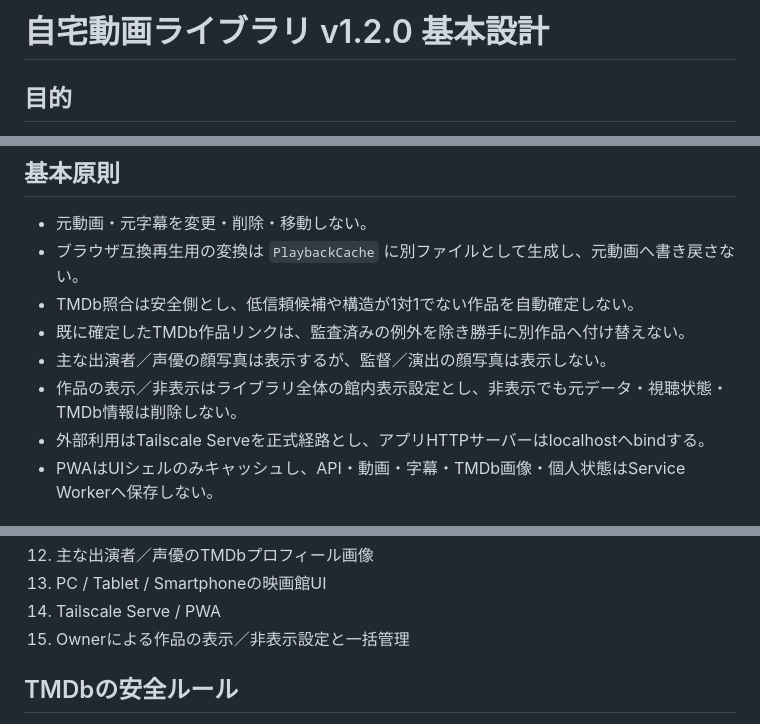
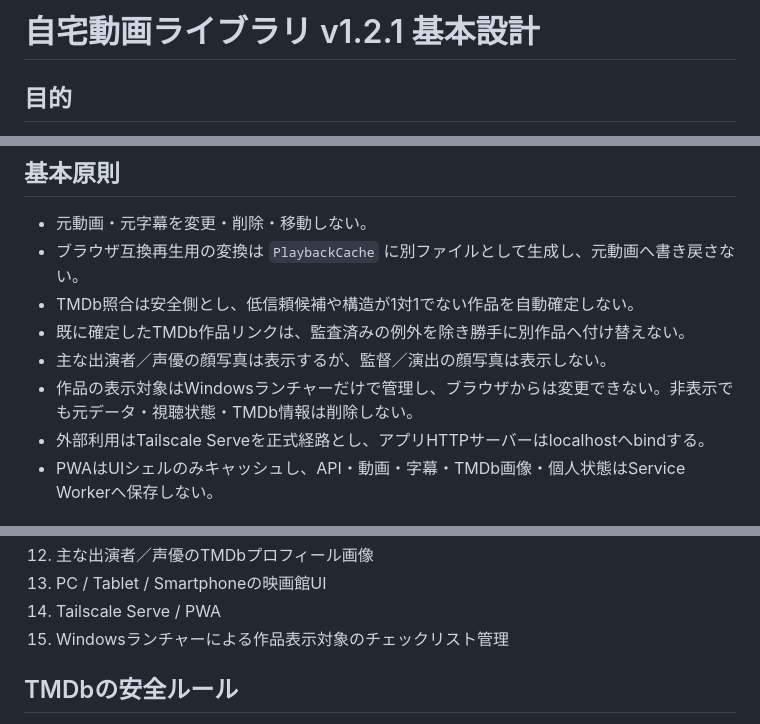
Before and after one commit to k-systems202208/video-source-library, a Markdown page: docs/00-basic-design.md, 3 parts joined by grey strips. Drawn GitHub-style.

Commit message:
Update basic design for launcher visibility settings

```diff
--- a/docs/00-basic-design.md
+++ b/docs/00-basic-design.md
@@ -1,4 +1,4 @@
-# 自宅動画ライブラリ v1.2.0 基本設計
+# 自宅動画ライブラリ v1.2.1 基本設計
 
 ## 目的
 
@@ -21,7 +21,7 @@ Web UIの現在の館名は **「関町北映画館」** とし、レトロ映
 - TMDb照合は安全側とし、低信頼候補や構造が1対1でない作品を自動確定しない。
 - 既に確定したTMDb作品リンクは、監査済みの例外を除き勝手に別作品へ付け替えない。
 - 主な出演者／声優の顔写真は表示するが、監督／演出の顔写真は表示しない。
-- 作品の表示／非表示はライブラリ全体の館内表示設定とし、非表示でも元データ・視聴状態・TMDb情報は削除しない。
+- 作品の表示対象はWindowsランチャーだけで管理し、ブラウザからは変更できない。非表示でも元データ・視聴状態・TMDb情報は削除しない。
 - 外部利用はTailscale Serveを正式経路とし、アプリHTTPサーバーはlocalhostへbindする。
 - PWAはUIシェルのみキャッシュし、API・動画・字幕・TMDb画像・個人状態はService Workerへ保存しない。
 
@@ -56,7 +56,7 @@ Windows InstallerにはFFmpeg / ffprobeを同梱し、利用PCへ別途導入し
 12. 主な出演者／声優のTMDbプロフィール画像
 13. PC / Tablet / Smartphoneの映画館UI
 14. Tailscale Serve / PWA
-15. Ownerによる作品の表示／非表示設定と一括管理
+15. Windowsランチャーによる作品表示対象のチェックリスト管理
 
 ## TMDbの安全ルール
 
```
